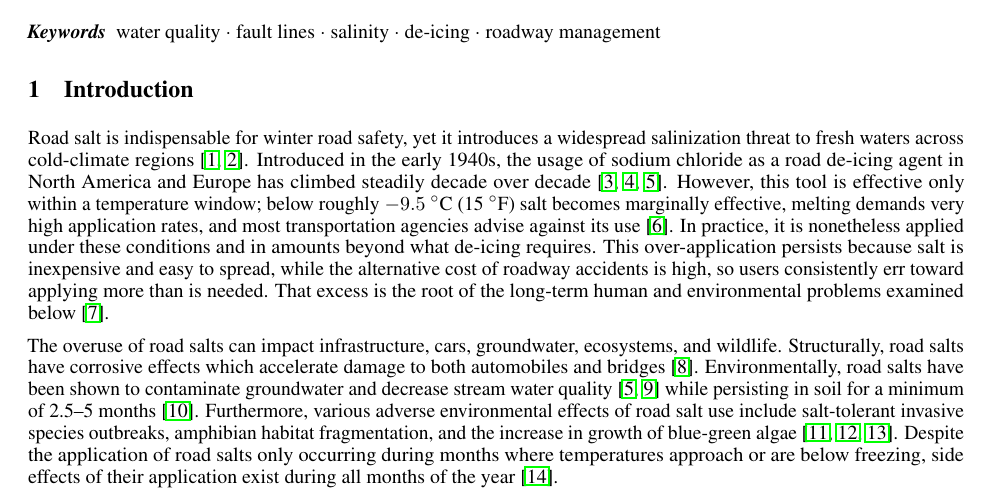
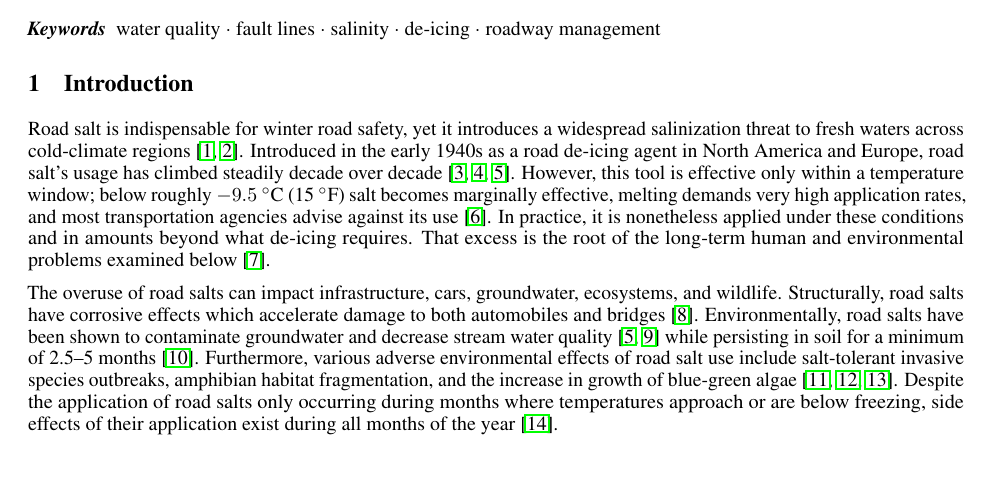
Before and after one commit to taddyb/wappingers_road_salts, a LaTeX paper (main.tex): part of page 1 of 10, cut so that both start at the same text, the shorter picture padded with empty space. Compiled offline with pdfLaTeX.

Commit message:
Revision: cut the uncited "why users over-salt" rationale sentence
The paragraph's argument (salt is overapplied, which causes long-term harm)
stands on the effectiveness-limit and consequence sentences; the behavioral
"cheap/easy vs accident cost" sentence was neither cited nor load-bearing.

Co-Authored-By: Claude Fable 5 <noreply@anthropic.com>

```diff
--- a/main.tex
+++ b/main.tex
@@ -51,7 +51,7 @@ Many streams in the northeastern U.S. have seen increased salinity in recent dec
 
 \section{Introduction}
 
-Road salt is indispensable for winter road safety, yet it introduces a widespread salinization threat to fresh waters across cold-climate regions \citep{kaushal2005,dugan2023}. Introduced in the early 1940s, the usage of sodium chloride as a road de-icing agent in North America and Europe has climbed steadily decade over decade \citep{tiwari2018,bubeck1971,jackson2005}. However, this tool is effective only within a temperature window; below roughly $-9.5$~$^{\circ}$C (15~$^{\circ}$F) salt becomes marginally effective, melting demands very high application rates, and most transportation agencies advise against its use \citep{kelting2010}. In practice, it is nonetheless applied under these conditions and in amounts beyond what de-icing requires. This over-application persists because salt is inexpensive and easy to spread, while the alternative cost of roadway accidents is high, so users consistently err toward applying more than is needed. That excess is the root of the long-term human and environmental problems examined below \citep{jamshidi2020}.
+Road salt is indispensable for winter road safety, yet it introduces a widespread salinization threat to fresh waters across cold-climate regions \citep{kaushal2005,dugan2023}. Introduced in the early 1940s as a road de-icing agent in North America and Europe, road salt's usage has climbed steadily decade over decade \citep{tiwari2018,bubeck1971,jackson2005}. However, this tool is effective only within a temperature window; below roughly $-9.5$~$^{\circ}$C (15~$^{\circ}$F) salt becomes marginally effective, melting demands very high application rates, and most transportation agencies advise against its use \citep{kelting2010}. In practice, it is nonetheless applied under these conditions and in amounts beyond what de-icing requires. That excess is the root of the long-term human and environmental problems examined below \citep{jamshidi2020}.
 
 The overuse of road salts can impact infrastructure, cars, groundwater, ecosystems, and wildlife. Structurally, road salts have corrosive effects which accelerate damage to both automobiles and bridges \citep{findlay2011}. Environmentally, road salts have been shown to contaminate groundwater and decrease stream water quality \citep{jackson2005,williams1999} while persisting in soil for a minimum of 2.5--5 months \citep{robinson2017}. Furthermore, various adverse environmental effects of road salt use include salt-tolerant invasive species outbreaks, amphibian habitat fragmentation, and the increase in growth of blue-green algae \citep{forman1998,richburg2001,ramakrishna2005}. Despite the application of road salts only occurring during months where temperatures approach or are below freezing, side effects of their application exist during all months of the year \citep{shattuck2023}.
 
```
